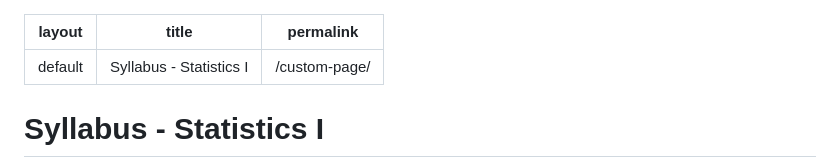
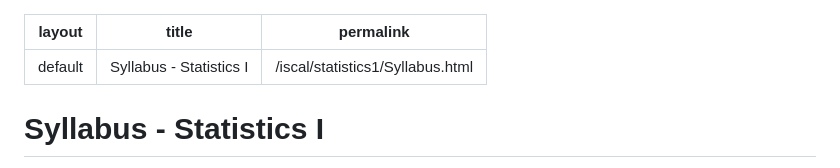
Before and after one commit to pfagandini/pfagandini.github.io, a Markdown page: iscal/statistics1/Syllabus.md, the part around the change. GitHub-like rendering.

Commit message:
fix permalink in syllabus

```diff
--- a/iscal/statistics1/Syllabus.md
+++ b/iscal/statistics1/Syllabus.md
@@ -1,7 +1,7 @@
 ---
 layout: default
 title: Syllabus - Statistics I
-permalink: /custom-page/
+permalink: /iscal/statistics1/Syllabus.html
 ---
 <div class="custom-margin">
 
```
